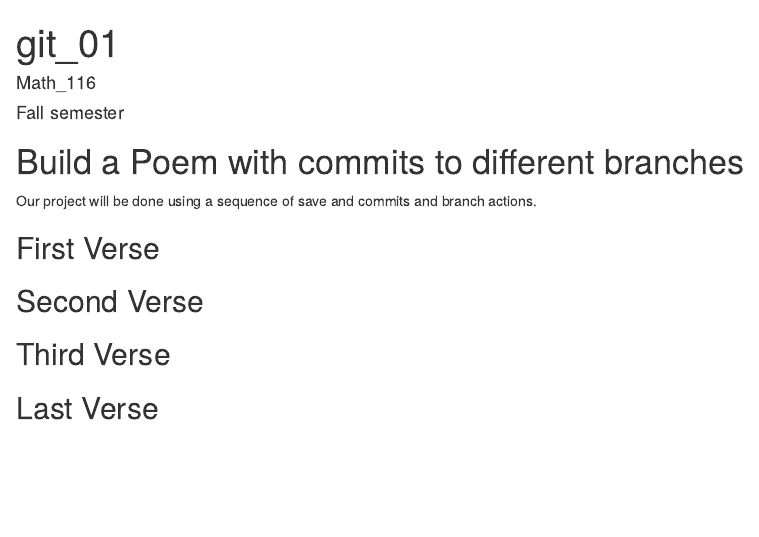
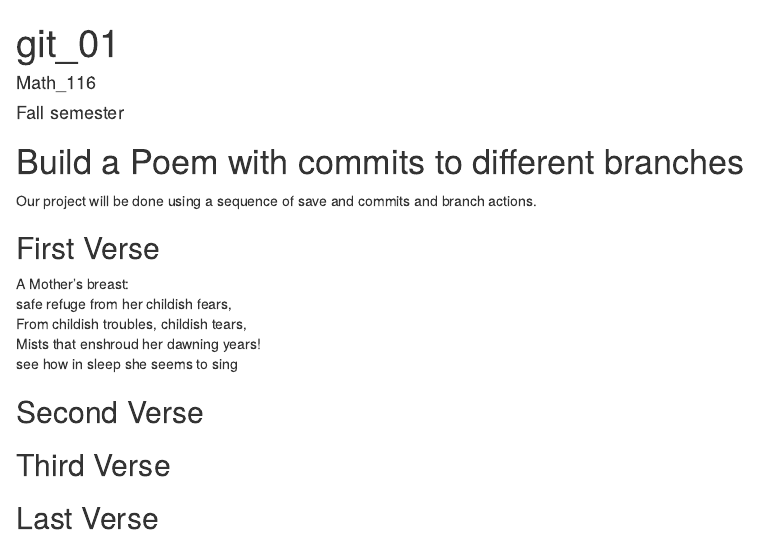
Before and after one commit to ntapia4/Workshop, an R Markdown document (poem.rmd): the page in a window 1100 px wide, from its top. Rendered offline with R 4.5, knitr and Pandoc, with nearby package versions.

Commit message:
first verse

```diff
--- a/poem.rmd
+++ b/poem.rmd
@@ -16,6 +16,13 @@ you, if you change any of this the git program will notice it and compromise you
 ## First Verse
 <!--Put the first five lines of a poem by Lewis Carrol in this section!-->
 
+A Mother's breast:
+safe refuge from her childish fears,
+From childish troubles, childish tears,
+Mists that enshroud her dawning years!
+see how in sleep she seems to sing
+
+
 ## Second Verse
 <!--Put the first five lines of a poem by Robert Frost here!-->
 
```
